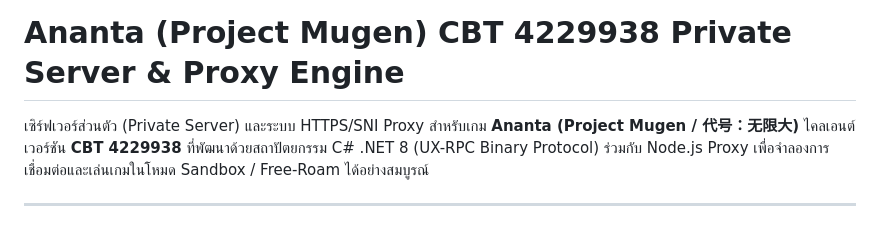
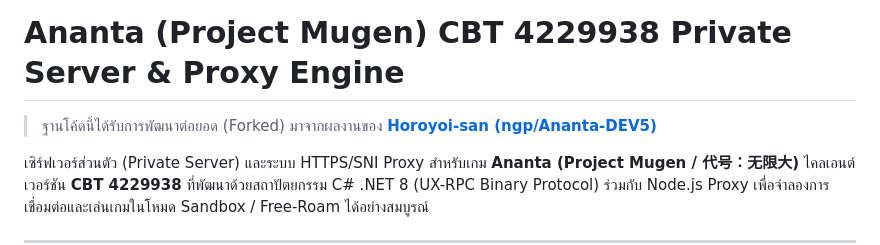
Before and after one commit to CAtlas0784/vibe-lay-gu-game, a Markdown page: README.md, the part around the change. Drawn GitHub-style; blank space fills up the shorter version.

Commit message:
docs(attribution): add Horoyoi-san fork attribution to README.md

```diff
--- a/README.md
+++ b/README.md
@@ -1,4 +1,6 @@
 # Ananta (Project Mugen) CBT 4229938 Private Server & Proxy Engine
+
+> ฐานโค้ดนี้ได้รับการพัฒนาต่อยอด (Forked) มาจากผลงานของ **[Horoyoi-san (ngp/Ananta-DEV5)](https://github.com/horoyoi-san/ngp/tree/Ananta-DEV5)**
 
 เซิร์ฟเวอร์ส่วนตัว (Private Server) และระบบ HTTPS/SNI Proxy สำหรับเกม **Ananta (Project Mugen / 代号：无限大)** ไคลเอนต์เวอร์ชัน **CBT 4229938** ที่พัฒนาด้วยสถาปัตยกรรม C# .NET 8 (UX-RPC Binary Protocol) ร่วมกับ Node.js Proxy เพื่อจำลองการเชื่อมต่อและเล่นเกมในโหมด Sandbox / Free-Roam ได้อย่างสมบูรณ์
 
```
